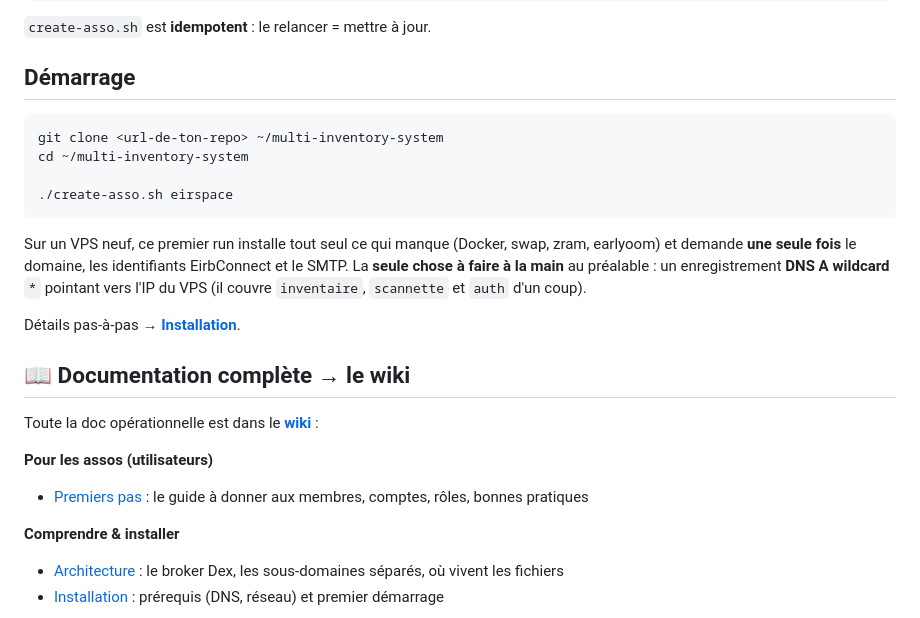
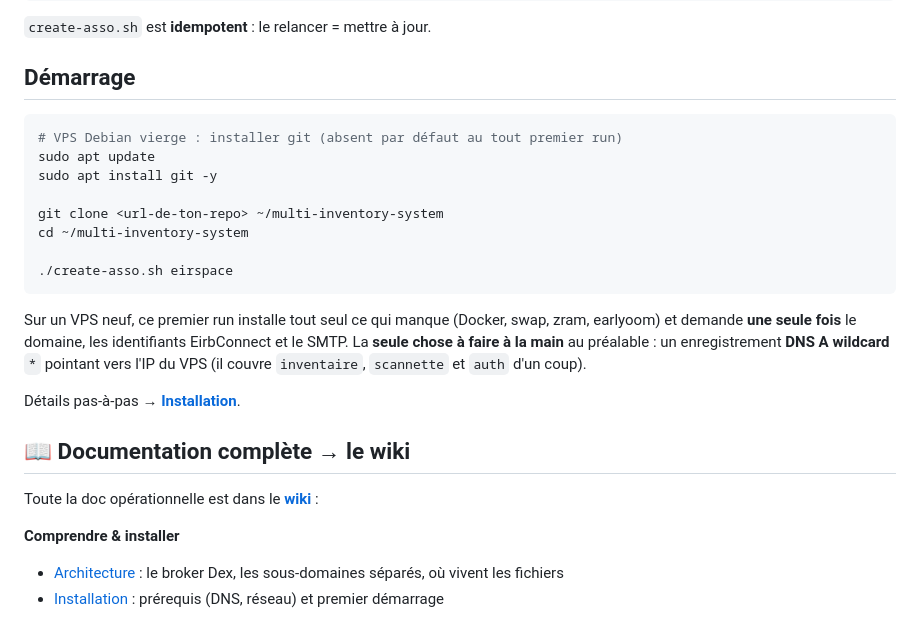
Before and after one commit to aamirasmal15/multi-inventory-system, a Markdown page: README.md, the part around the change. Drawn GitHub-style.

Commit message:
README : retire la page Premiers pas (distribuée en PDF aux assos) et ajoute l'install de git sur VPS Debian vierge

````diff
--- a/README.md
+++ b/README.md
@@ -28,6 +28,10 @@ habituel. Une commande déploie une asso complète, une autre la supprime propre
 ## Démarrage
 
 ```bash
+# VPS Debian vierge : installer git (absent par défaut au tout premier run)
+sudo apt update
+sudo apt install git -y
+
 git clone <url-de-ton-repo> ~/multi-inventory-system
 cd ~/multi-inventory-system
 
@@ -44,9 +48,6 @@ Détails pas-à-pas → **[Installation](https://github.com/aamirasmal15/multi-i
 ## 📖 Documentation complète → le wiki
 
 Toute la doc opérationnelle est dans le **[wiki](https://github.com/aamirasmal15/multi-inventory-system/wiki)** :
-
-**Pour les assos (utilisateurs)**
-- [Premiers pas](https://github.com/aamirasmal15/multi-inventory-system/wiki/Premiers-pas) : le guide à donner aux membres, comptes, rôles, bonnes pratiques
 
 **Comprendre & installer**
 - [Architecture](https://github.com/aamirasmal15/multi-inventory-system/wiki/Architecture) : le broker Dex, les sous-domaines séparés, où vivent les fichiers
````
